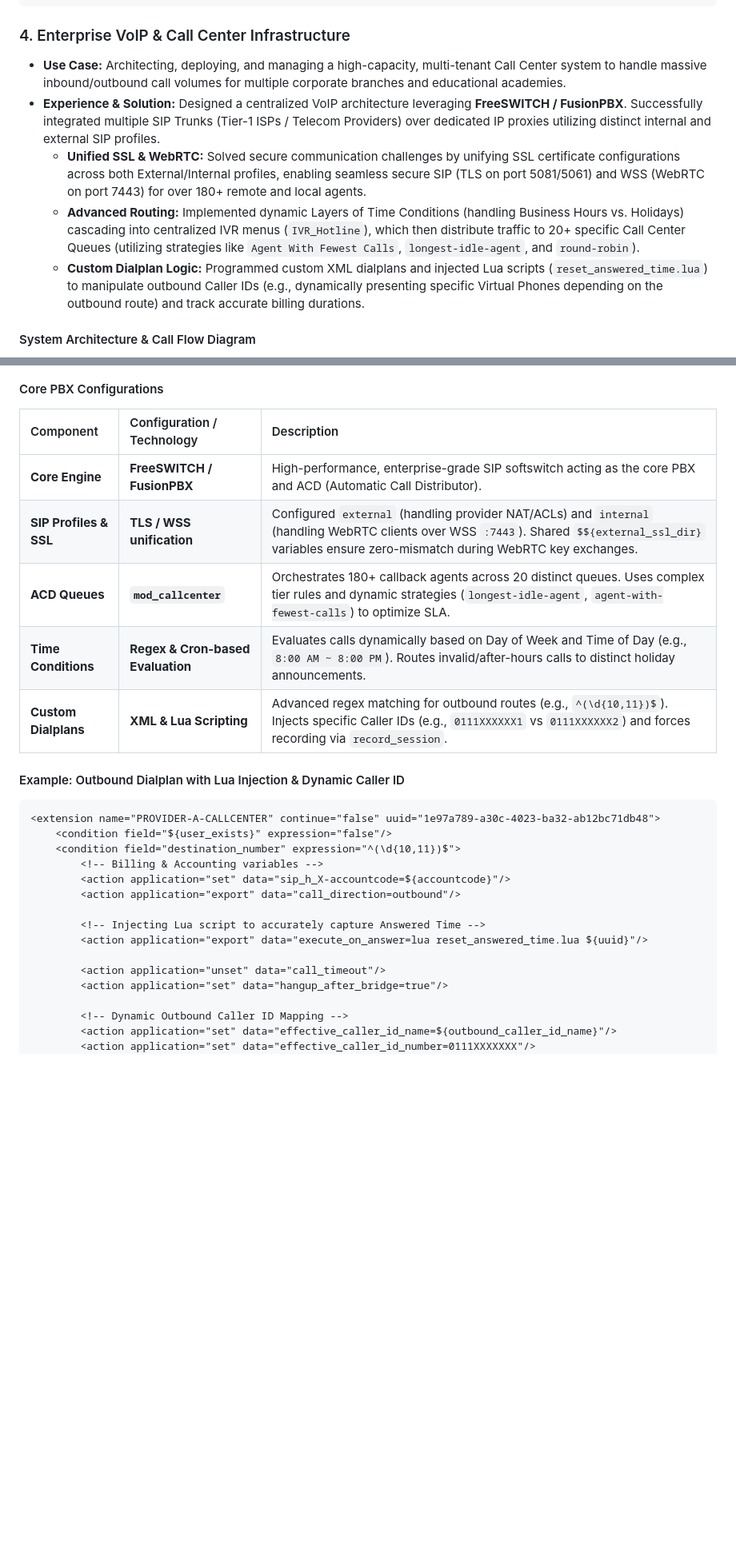
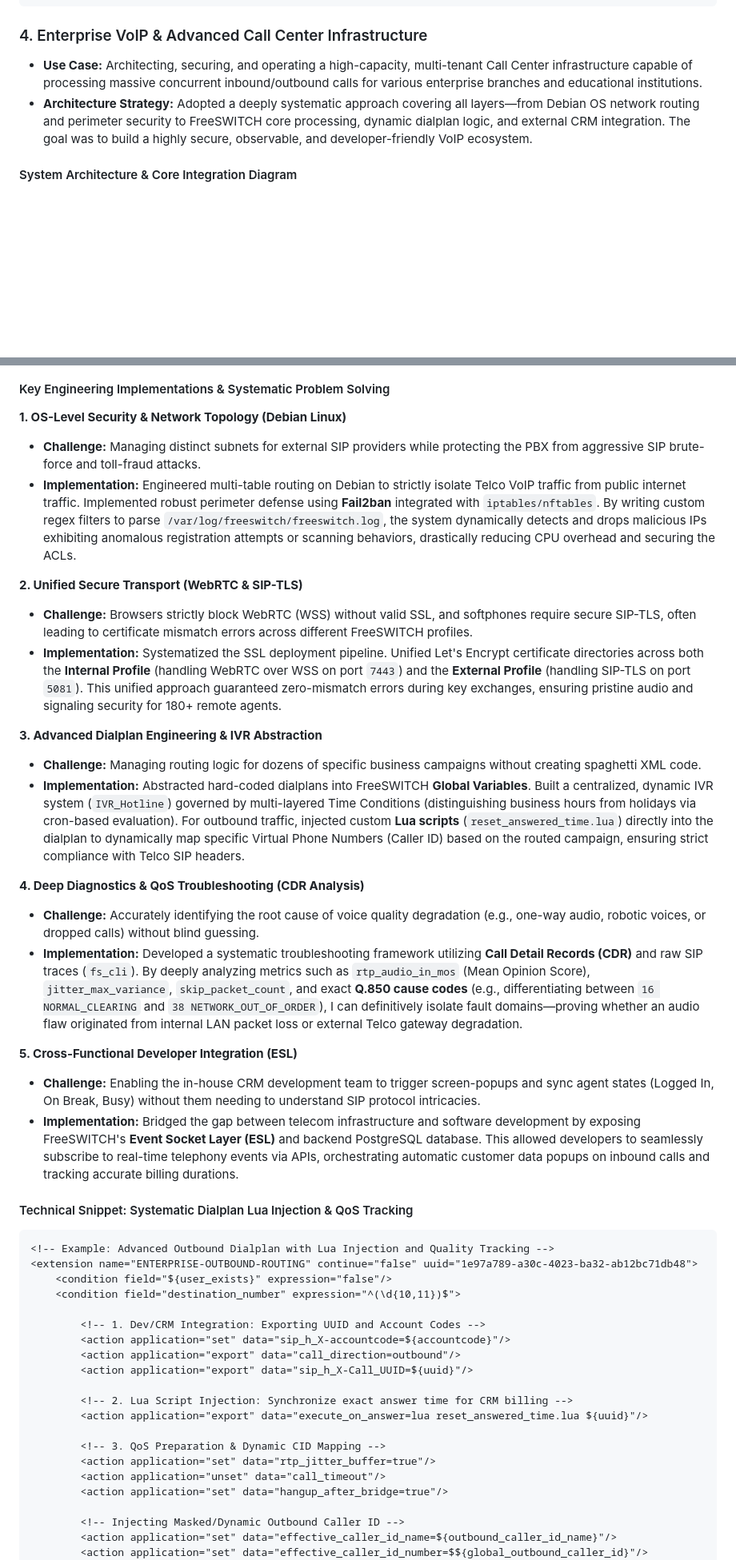
Before and after one commit to tanpham380/tanpham380, a Markdown page: experiment/README.md, 2 parts joined by grey strips. Shown at 80% size. Drawn GitHub-style; blank space fills up the shorter version.

````diff
--- a/experiment/README.md
+++ b/experiment/README.md
@@ -578,15 +578,12 @@ services:
       - "traefik.http.routers.service-${service_id}-https.tls.certresolver=letsencrypt"
 ```
 
-### 4. Enterprise VoIP & Call Center Infrastructure
+### 4. Enterprise VoIP & Advanced Call Center Infrastructure
 
-* **Use Case:** Architecting, deploying, and managing a high-capacity, multi-tenant Call Center system to handle massive inbound/outbound call volumes for multiple corporate branches and educational academies.
-* **Experience & Solution:** Designed a centralized VoIP architecture leveraging **FreeSWITCH / FusionPBX**. Successfully integrated multiple SIP Trunks (Tier-1 ISPs / Telecom Providers) over dedicated IP proxies utilizing distinct internal and external SIP profiles.
-  * **Unified SSL & WebRTC:** Solved secure communication challenges by unifying SSL certificate configurations across both External/Internal profiles, enabling seamless secure SIP (TLS on port 5081/5061) and WSS (WebRTC on port 7443) for over 180+ remote and local agents.
-  * **Advanced Routing:** Implemented dynamic Layers of Time Conditions (handling Business Hours vs. Holidays) cascading into centralized IVR menus (`IVR_Hotline`), which then distribute traffic to 20+ specific Call Center Queues (utilizing strategies like `Agent With Fewest Calls`, `longest-idle-agent`, and `round-robin`).
-  * **Custom Dialplan Logic:** Programmed custom XML dialplans and injected Lua scripts (`reset_answered_time.lua`) to manipulate outbound Caller IDs (e.g., dynamically presenting specific Virtual Phones depending on the outbound route) and track accurate billing durations.
+* **Use Case:** Architecting, securing, and operating a high-capacity, multi-tenant Call Center infrastructure capable of processing massive concurrent inbound/outbound calls for various enterprise branches and educational institutions.
+* **Architecture Strategy:** Adopted a deeply systematic approach covering all layers—from Debian OS network routing and perimeter security to FreeSWITCH core processing, dynamic dialplan logic, and external CRM integration. The goal was to build a highly secure, observable, and developer-friendly VoIP ecosystem.
 
-#### System Architecture & Call Flow Diagram
+#### System Architecture & Core Integration Diagram
 
 ```mermaid
 graph TD
@@ -665,32 +663,49 @@ graph TD
 ```
 
-#### Core PBX Configurations
+#### Key Engineering Implementations & Systematic Problem Solving
 
-| Component | Configuration / Technology | Description |
-| :--- | :--- | :--- |
-| **Core Engine** | **FreeSWITCH / FusionPBX** | High-performance, enterprise-grade SIP softswitch acting as the core PBX and ACD (Automatic Call Distributor). |
-| **SIP Profiles & SSL** | **TLS / WSS unification** | Configured `external` (handling provider NAT/ACLs) and `internal` (handling WebRTC clients over WSS `:7443`). Shared `$${external_ssl_dir}` variables ensure zero-mismatch during WebRTC key exchanges. |
-| **ACD Queues** | **`mod_callcenter`** | Orchestrates 180+ callback agents across 20 distinct queues. Uses complex tier rules and dynamic strategies (`longest-idle-agent`, `agent-with-fewest-calls`) to optimize SLA. |
-| **Time Conditions** | **Regex & Cron-based Evaluation** | Evaluates calls dynamically based on Day of Week and Time of Day (e.g., `8:00 AM ~ 8:00 PM`). Routes invalid/after-hours calls to distinct holiday announcements. |
-| **Custom Dialplans** | **XML & Lua Scripting** | Advanced regex matching for outbound routes (e.g., `^(\d{10,11})$`). Injects specific Caller IDs (e.g., `0111XXXXXX1` vs `0111XXXXXX2`) and forces recording via `record_session`. |
+**1. OS-Level Security & Network Topology (Debian Linux)**
+*   **Challenge:** Managing distinct subnets for external SIP providers while protecting the PBX from aggressive SIP brute-force and toll-fraud attacks.
+*   **Implementation:** Engineered multi-table routing on Debian to strictly isolate Telco VoIP traffic from public internet traffic. Implemented robust perimeter defense using **Fail2ban** integrated with `iptables/nftables`. By writing custom regex filters to parse `/var/log/freeswitch/freeswitch.log`, the system dynamically detects and drops malicious IPs exhibiting anomalous registration attempts or scanning behaviors, drastically reducing CPU overhead and securing the ACLs.
 
-#### Example: Outbound Dialplan with Lua Injection & Dynamic Caller ID
+**2. Unified Secure Transport (WebRTC & SIP-TLS)**
+*   **Challenge:** Browsers strictly block WebRTC (WSS) without valid SSL, and softphones require secure SIP-TLS, often leading to certificate mismatch errors across different FreeSWITCH profiles.
+*   **Implementation:** Systematized the SSL deployment pipeline. Unified Let's Encrypt certificate directories across both the **Internal Profile** (handling WebRTC over WSS on port `7443`) and the **External Profile** (handling SIP-TLS on port `5081`). This unified approach guaranteed zero-mismatch errors during key exchanges, ensuring pristine audio and signaling security for 180+ remote agents.
+
+**3. Advanced Dialplan Engineering & IVR Abstraction**
+*   **Challenge:** Managing routing logic for dozens of specific business campaigns without creating spaghetti XML code.
+*   **Implementation:** Abstracted hard-coded dialplans into FreeSWITCH **Global Variables**. Built a centralized, dynamic IVR system (`IVR_Hotline`) governed by multi-layered Time Conditions (distinguishing business hours from holidays via cron-based evaluation). For outbound traffic, injected custom **Lua scripts** (`reset_answered_time.lua`) directly into the dialplan to dynamically map specific Virtual Phone Numbers (Caller ID) based on the routed campaign, ensuring strict compliance with Telco SIP headers.
+
+**4. Deep Diagnostics & QoS Troubleshooting (CDR Analysis)**
+*   **Challenge:** Accurately identifying the root cause of voice quality degradation (e.g., one-way audio, robotic voices, or dropped calls) without blind guessing.
+*   **Implementation:** Developed a systematic troubleshooting framework utilizing **Call Detail Records (CDR)** and raw SIP traces (`fs_cli`). By deeply analyzing metrics such as `rtp_audio_in_mos` (Mean Opinion Score), `jitter_max_variance`, `skip_packet_count`, and exact **Q.850 cause codes** (e.g., differentiating between `16 NORMAL_CLEARING` and `38 NETWORK_OUT_OF_ORDER`), I can definitively isolate fault domains—proving whether an audio flaw originated from internal LAN packet loss or external Telco gateway degradation.
+
+**5. Cross-Functional Developer Integration (ESL)**
+*   **Challenge:** Enabling the in-house CRM development team to trigger screen-popups and sync agent states (Logged In, On Break, Busy) without them needing to understand SIP protocol intricacies.
+*   **Implementation:** Bridged the gap between telecom infrastructure and software development by exposing FreeSWITCH's **Event Socket Layer (ESL)** and backend PostgreSQL database. This allowed developers to seamlessly subscribe to real-time telephony events via APIs, orchestrating automatic customer data popups on inbound calls and tracking accurate billing durations.
+
+#### Technical Snippet: Systematic Dialplan Lua Injection & QoS Tracking
 
 ```xml
-<extension name="PROVIDER-A-CALLCENTER" continue="false" uuid="1e97a789-a30c-4023-ba32-ab12bc71db48">
+<!-- Example: Advanced Outbound Dialplan with Lua Injection and Quality Tracking -->
+<extension name="ENTERPRISE-OUTBOUND-ROUTING" continue="false" uuid="1e97a789-a30c-4023-ba32-ab12bc71db48">
     <condition field="${user_exists}" expression="false"/>
     <condition field="destination_number" expression="^(\d{10,11})$">
-        <!-- Billing & Accounting variables -->
+
+        <!-- 1. Dev/CRM Integration: Exporting UUID and Account Codes -->
         <action application="set" data="sip_h_X-accountcode=${accountcode}"/>
         <action application="export" data="call_direction=outbound"/>
+        <action application="export" data="sip_h_X-Call_UUID=${uuid}"/>
 
-        <!-- Injecting Lua script to accurately capture Answered Time -->
+        <!-- 2. Lua Script Injection: Synchronize exact answer time for CRM billing -->
         <action application="export" data="execute_on_answer=lua reset_answered_time.lua ${uuid}"/>
 
+        <!-- 3. QoS Preparation & Dynamic CID Mapping -->
+        <action application="set" data="rtp_jitter_buffer=true"/>
         <action application="unset" data="call_timeout"/>
         <action application="set" data="hangup_after_bridge=true"/>
 
-        <!-- Dynamic Outbound Caller ID Mapping -->
+        <!-- Injecting Masked/Dynamic Outbound Caller ID -->
         <action application="set" data="effective_caller_id_name=${outbound_caller_id_name}"/>
-        <action application="set" data="effective_caller_id_number=0111XXXXXXX"/>
+        <action application="set" data="effective_caller_id_number=$${global_outbound_caller_id}"/>
         <action application="set" data="inherit_codec=true"/>
````
Also changed, not shown: other parts of experiment/README.md (+54 -54 lines).
